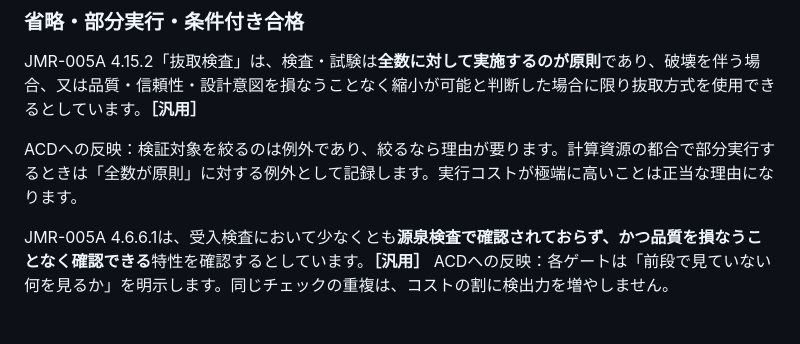
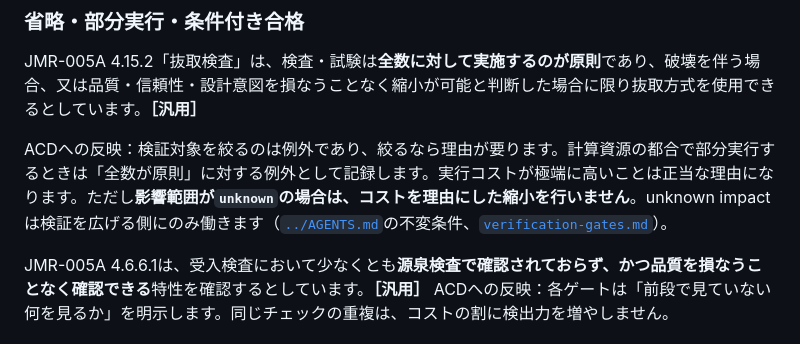
Before and after one commit to uist1idrju3i/ACD, a Markdown page: docs/reliability-practices.md, the part around the change. Drawn GitHub-style.

Commit message:
docs: clarify that unknown impact never justifies narrowing verification
Co-Authored-By: Yoshihiro Yamashiro <me@xn--uist1idrju3i.jp>

```diff
--- a/docs/reliability-practices.md
+++ b/docs/reliability-practices.md
@@ -373,7 +373,7 @@ ACDへの反映：
 
 JMR-005A 4.15.2「抜取検査」は、検査・試験は**全数に対して実施するのが原則**であり、破壊を伴う場合、又は品質・信頼性・設計意図を損なうことなく縮小が可能と判断した場合に限り抜取方式を使用できるとしています。**［汎用］**
 
-ACDへの反映：検証対象を絞るのは例外であり、絞るなら理由が要ります。計算資源の都合で部分実行するときは「全数が原則」に対する例外として記録します。実行コストが極端に高いことは正当な理由になります。
+ACDへの反映：検証対象を絞るのは例外であり、絞るなら理由が要ります。計算資源の都合で部分実行するときは「全数が原則」に対する例外として記録します。実行コストが極端に高いことは正当な理由になります。ただし**影響範囲が`unknown`の場合は、コストを理由にした縮小を行いません**。unknown impactは検証を広げる側にのみ働きます（[`../AGENTS.md`](../AGENTS.md)の不変条件、[`verification-gates.md`](verification-gates.md)）。
 
 JMR-005A 4.6.6.1は、受入検査において少なくとも**源泉検査で確認されておらず、かつ品質を損なうことなく確認できる**特性を確認するとしています。**［汎用］** ACDへの反映：各ゲートは「前段で見ていない何を見るか」を明示します。同じチェックの重複は、コストの割に検出力を増やしません。
 
```
